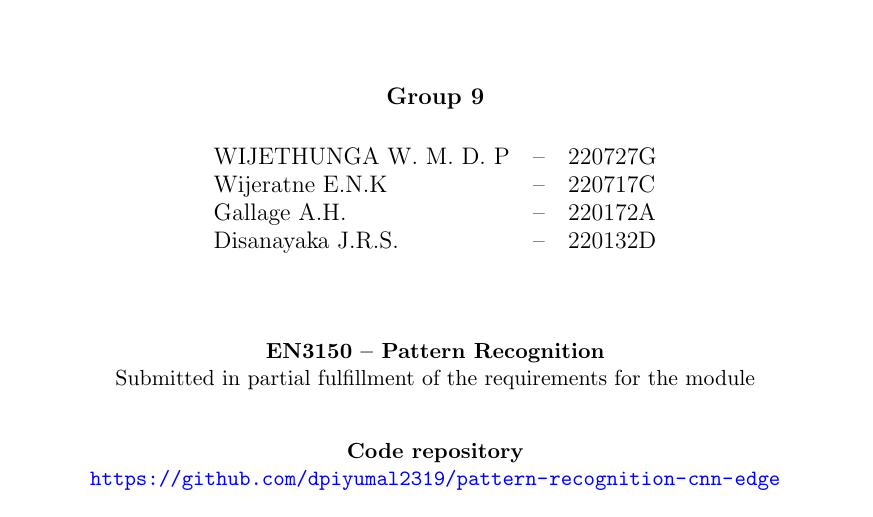
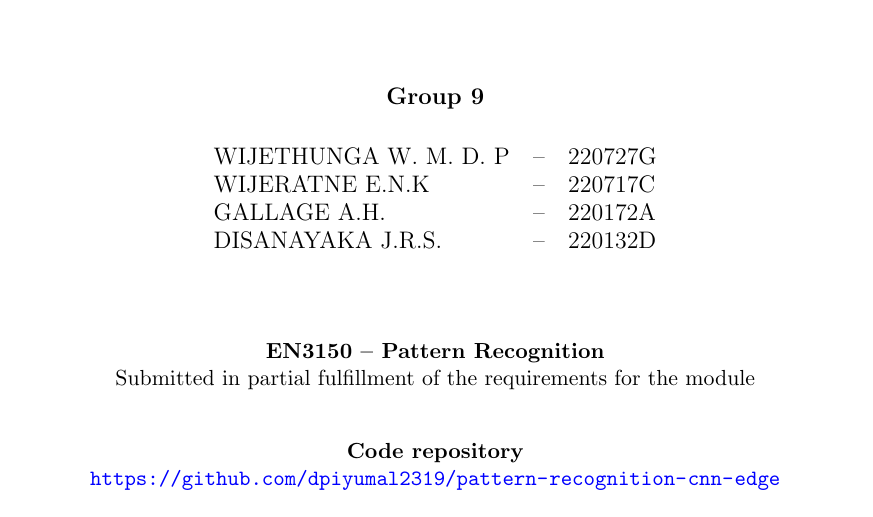
Before and after one commit to dpiyumal2319/pattern-recognition-cnn-edge, a LaTeX document (report/main.tex): part of page 1 of 21, cut so that both start at the same text. Compiled offline with pdfLaTeX.

Commit message:
chore: update .gitignore to include local temporary files and fix member names in report

```diff
--- a/report/main.tex
+++ b/report/main.tex
@@ -145,9 +145,9 @@ Moratuwa, Sri Lanka.\par}
 {\large
 \begin{tabular}{l@{\quad--\quad}l}
   WIJETHUNGA W. M. D. P & 220727G \\
-  Wijeratne E.N.K & 220717C \\
-  Gallage A.H. & 220172A \\
-  Disanayaka J.R.S. & 220132D \\
+  WIJERATNE E.N.K & 220717C \\
+  GALLAGE A.H. & 220172A \\
+  DISANAYAKA J.R.S. & 220132D \\
 \end{tabular}\par}
 
 \vspace{1.5cm}
```
Also changed, not shown: 1 other file.
